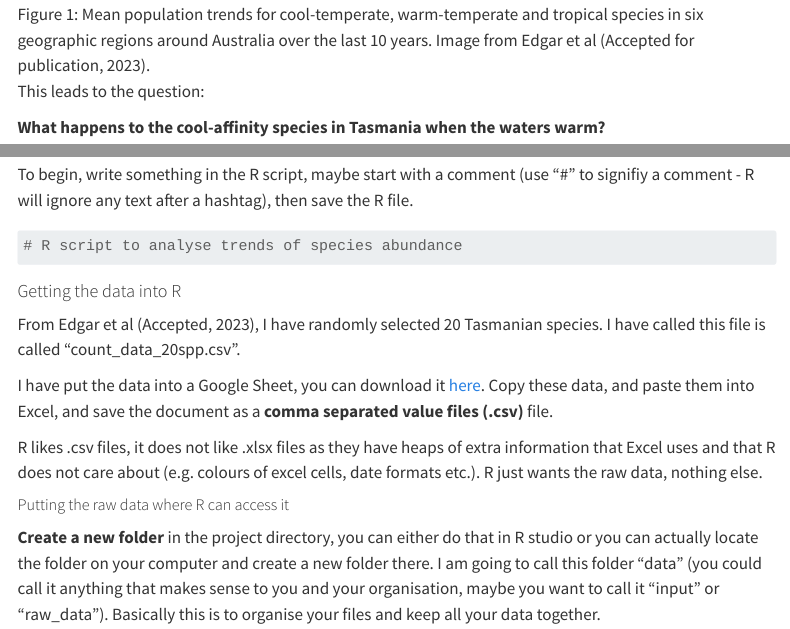
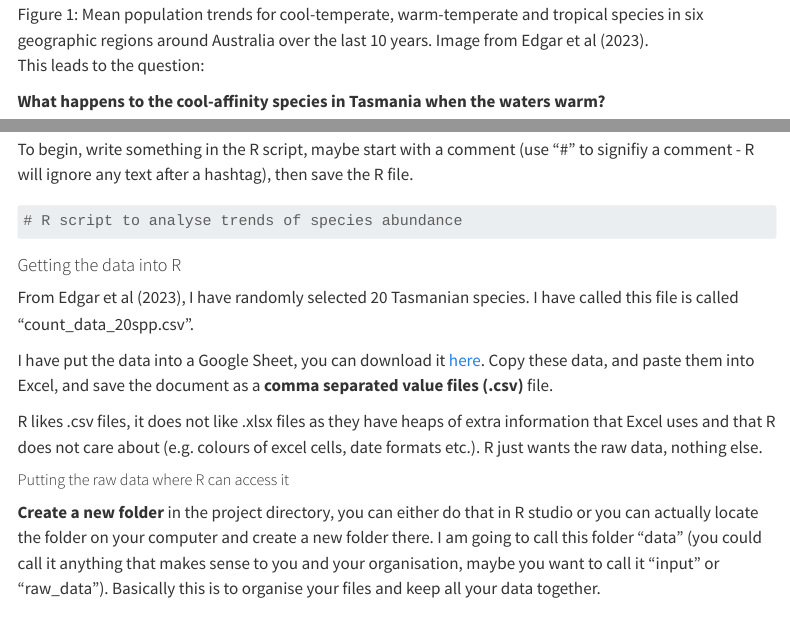
Before and after one commit to FreddieJH/ksm718_extinction_prac, a Quarto document (extinction_modelling.qmd): the page in a window 1100 px wide, from 1070 px down, and a second part further down, joined at a grey line. Rendered offline with R 4.5, knitr and Pandoc in place of Quarto, with nearby package versions; menus at the side of the page are left out; long lines of code are wrapped.

Commit message:
minor edits

````diff
--- a/extinction_modelling.qmd
+++ b/extinction_modelling.qmd
@@ -35,7 +35,7 @@ The vulnerability of a species to extinction is dependant upon many life history
 
 Focusing on one of these, thermal tolerance, we hypothesise that cooler species are being driven out from regions due to warming waters. Looking at @fig-edgar, we see that cooler species are generally declining in the southern parts of Australia, whilst warmer species are remaining consistent or increasing (in Tasmania at least).
 
-![Mean population trends for cool-temperate, warm-temperate and tropical species in six geographic regions around Australia over the last 10 years. Image from Edgar et al (Accepted for publication, 2023).](images/image-1610494163.png){#fig-edgar}
+![Mean population trends for cool-temperate, warm-temperate and tropical species in six geographic regions around Australia over the last 10 years. Image from Edgar et al (2023).](images/image-1610494163.png){#fig-edgar}
 
 This leads to the question:
 
@@ -166,7 +166,7 @@ To begin, write something in the R script, maybe start with a comment (use "\#"
 
 ```
 
-From Edgar et al (Accepted, 2023), I have randomly selected 20 Tasmanian species. I have called this file is called "count_data_20spp.csv".
+From Edgar et al (2023), I have randomly selected 20 Tasmanian species. I have called this file is called "count_data_20spp.csv".
 
 I have put the data into a Google Sheet, you can download it [here](https://docs.google.com/spreadsheets/d/1I4c4LznebmJUdhb0LjLV6yDZVus957c-G4o__1pajng/edit?usp=sharing). Copy these data, and paste them into Excel, and save the document as a **comma separated value files (.csv)** file.
 
````
Also changed, not shown: .quarto/idx/extinction_modelling.qmd.json, docs/search.json, 3 other files.
